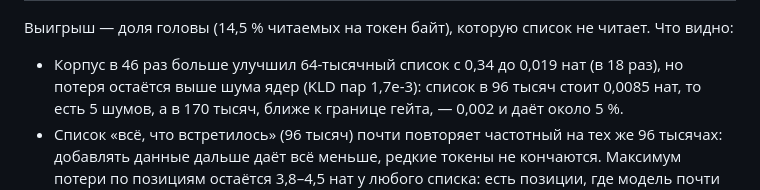
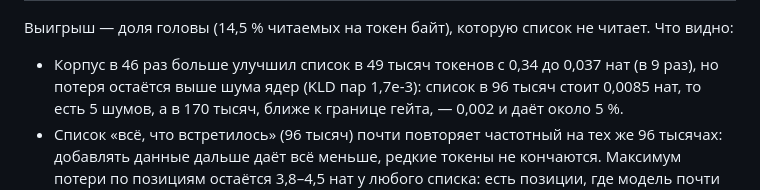
Before and after one commit to usunrise88/NanoLLM, a Markdown page: docs/AUTOTUNE.md, the part around the change. Drawn GitHub-style.

Commit message:
docs: OPT-4, the comparison with the first estimate at the same list size
Co-Authored-By: Claude Sonnet 5.5 <noreply@anthropic.com>
Claude-Session: https://claude.ai/code/session_016K5ncdXwbTiYva1v98ZZND

```diff
--- a/docs/AUTOTUNE.md
+++ b/docs/AUTOTUNE.md
@@ -929,7 +929,7 @@ decode, K = 50 тыс. ≈ +12 %. Цена — токены вне списка
 
 Выигрыш — доля головы (14,5 % читаемых на токен байт), которую список не читает. Что видно:
 
-- Корпус в 46 раз больше улучшил 64-тысячный список с 0,34 до 0,019 нат (в 18 раз), но потеря остаётся выше шума ядер (KLD пар 1,7e-3):
+- Корпус в 46 раз больше улучшил список в 49 тысяч токенов с 0,34 до 0,037 нат (в 9 раз), но потеря остаётся выше шума ядер (KLD пар 1,7e-3):
   список в 96 тысяч стоит 0,0085 нат, то есть 5 шумов, а в 170 тысяч, ближе к границе гейта, — 0,002 и даёт около 5 %.
 - Список «всё, что встретилось» (96 тысяч) почти повторяет частотный на тех же 96 тысячах: добавлять данные дальше даёт всё меньше,
   редкие токены не кончаются. Максимум потери по позициям остаётся 3,8–4,5 нат у любого списка: есть позиции, где модель почти
```
